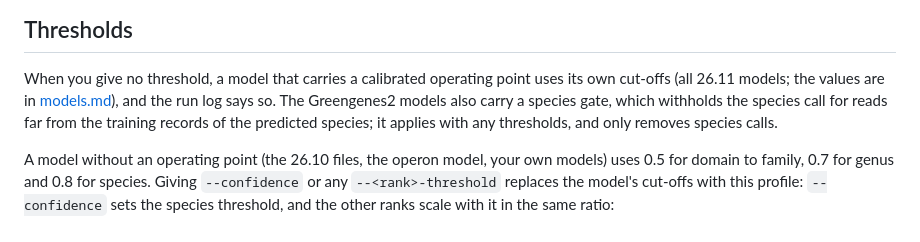
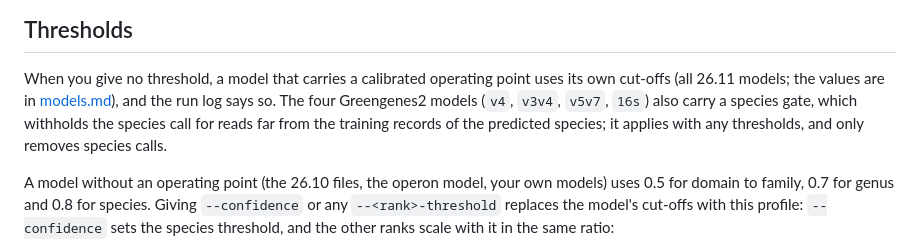
Before and after one commit to kardokhk/taxonova, a Markdown page: docs/output.md, the part around the change. Rendered like a GitHub page.

```diff
--- a/docs/output.md
+++ b/docs/output.md
@@ -55,7 +55,7 @@ it does too.
 When you give no threshold, a model that carries a calibrated operating point
 uses its own cut-offs (all 26.11 models; the values are in
 [models.md](models.md#operating-points)), and the run log says so. The
-Greengenes2 models also carry a species gate, which withholds the species call
+four Greengenes2 models (`v4`, `v3v4`, `v5v7`, `16s`) also carry a species gate, which withholds the species call
 for reads far from the training records of the predicted species; it applies
 with any thresholds, and only removes species calls.
 
```
Also changed, not shown: CHANGELOG.md (+7 -5 lines).
